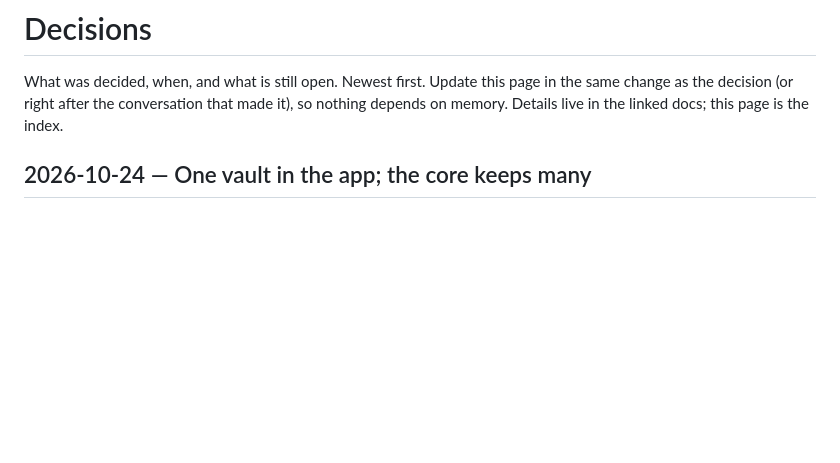
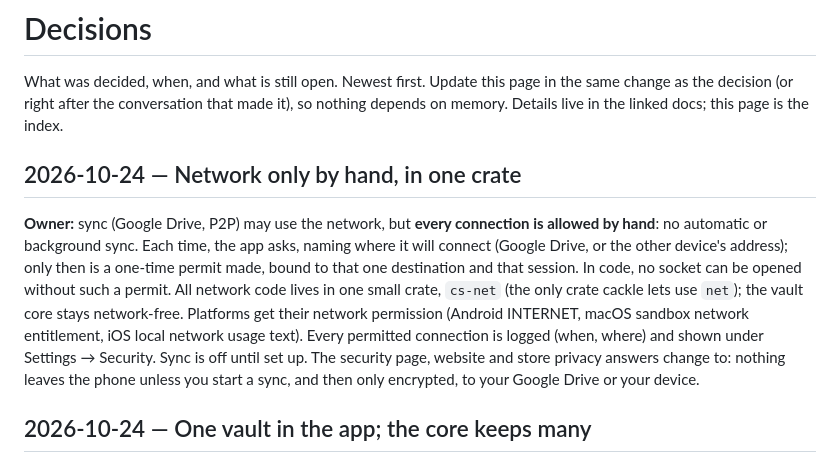
Before and after one commit to cozy-pi/cozysafe, a Markdown page: docs/decisions.md, the part around the change. Rendered like a GitHub page; blank space fills up the shorter version.

Commit message:
Decision: network only by hand, in one crate
Signed-off-by: Cozy Pi <dev@cozypi.com>

```diff
--- a/docs/decisions.md
+++ b/docs/decisions.md
@@ -3,6 +3,20 @@
 What was decided, when, and what is still open. Newest first. Update this page in the
 same change as the decision (or right after the conversation that made it), so nothing
 depends on memory. Details live in the linked docs; this page is the index.
+
+## 2026-10-24 — Network only by hand, in one crate
+
+**Owner:** sync (Google Drive, P2P) may use the network, but **every connection is
+allowed by hand**: no automatic or background sync. Each time, the app asks, naming
+where it will connect (Google Drive, or the other device's address); only then is a
+one-time permit made, bound to that one destination and that session. In code, no
+socket can be opened without such a permit. All network code lives in one small crate,
+`cs-net` (the only crate cackle lets use `net`); the vault core stays network-free.
+Platforms get their network permission (Android INTERNET, macOS sandbox network
+entitlement, iOS local network usage text). Every permitted connection is logged
+(when, where) and shown under Settings → Security. Sync is off until set up. The
+security page, website and store privacy answers change to: nothing leaves the phone
+unless you start a sync, and then only encrypted, to your Google Drive or your device.
 
 ## 2026-10-24 — One vault in the app; the core keeps many
 
```
